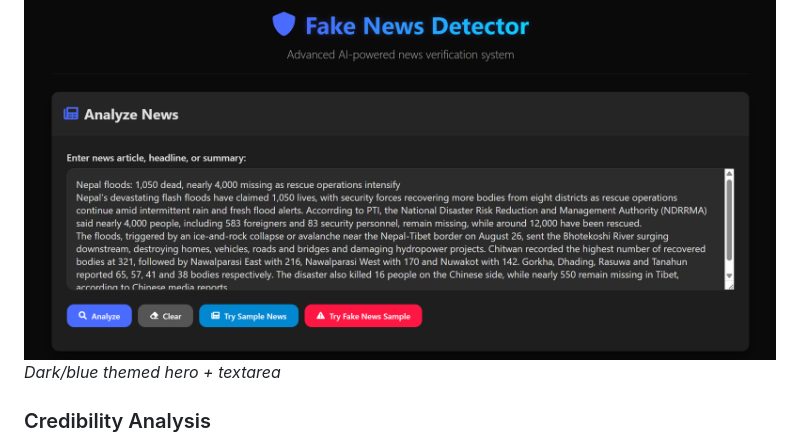
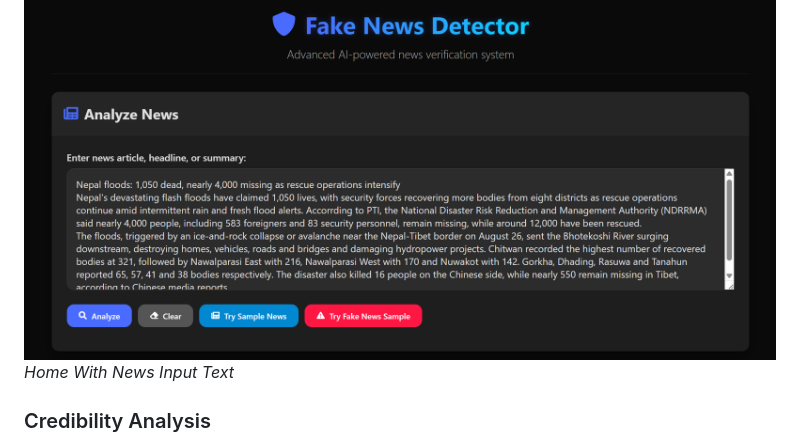
Before and after one commit to Sword4234/FakeNewsDetector-System-NLP, a Markdown page: README.md, the part around the change. Drawn GitHub-style.

```diff
--- a/README.md
+++ b/README.md
@@ -31,7 +31,7 @@
 
 ### Home & Input
 ![Home](Images/home.png)
-*Dark/blue themed hero + textarea*
+*Home With News Input Text*
 
 ### Credibility Analysis
 ![Analysis](Images/analysis.png)
```
